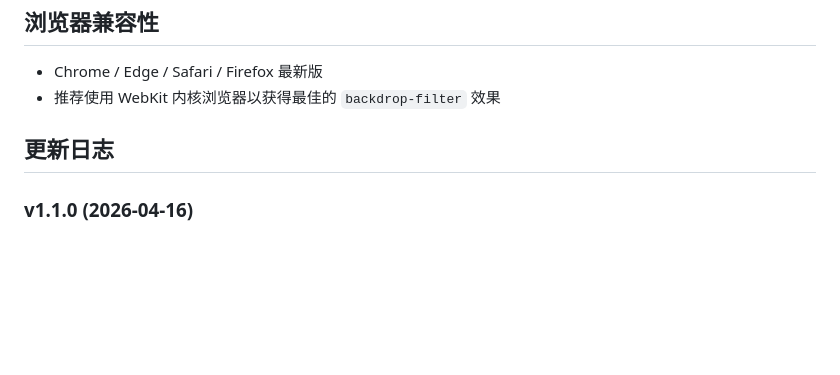
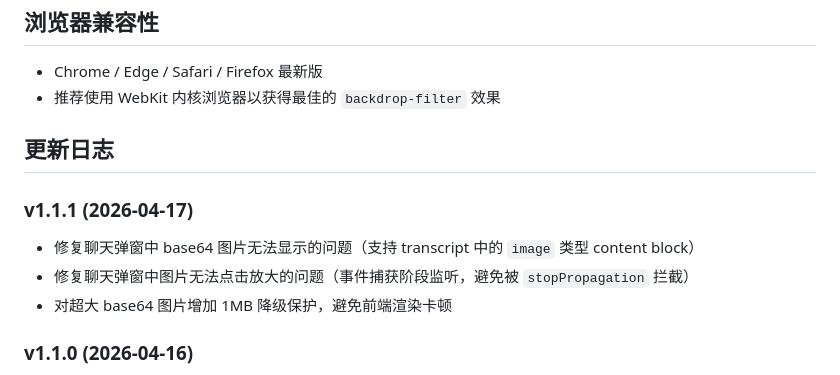
Before and after one commit to Kane-Chu/cc-dashboard, a Markdown page: README.md, the part around the change. Rendered like a GitHub page; blank space fills up the shorter version.

Commit message:
docs: 更新 README.md 发布 v1.1.1
- 补充 v1.1.1 更新日志：base64 图片显示修复、图片放大点击修复、1MB 降级保护

```diff
--- a/README.md
+++ b/README.md
@@ -119,6 +119,12 @@ cc-dashboard/
 
 ## 更新日志
 
+### v1.1.1 (2026-04-17)
+
+- 修复聊天弹窗中 base64 图片无法显示的问题（支持 transcript 中的 `image` 类型 content block）
+- 修复聊天弹窗中图片无法点击放大的问题（事件捕获阶段监听，避免被 `stopPropagation` 拦截）
+- 对超大 base64 图片增加 1MB 降级保护，避免前端渲染卡顿
+
 ### v1.1.0 (2026-04-16)
 
 - 新增独立实时对话弹窗，通过主页卡片右上角气泡图标打开
```
